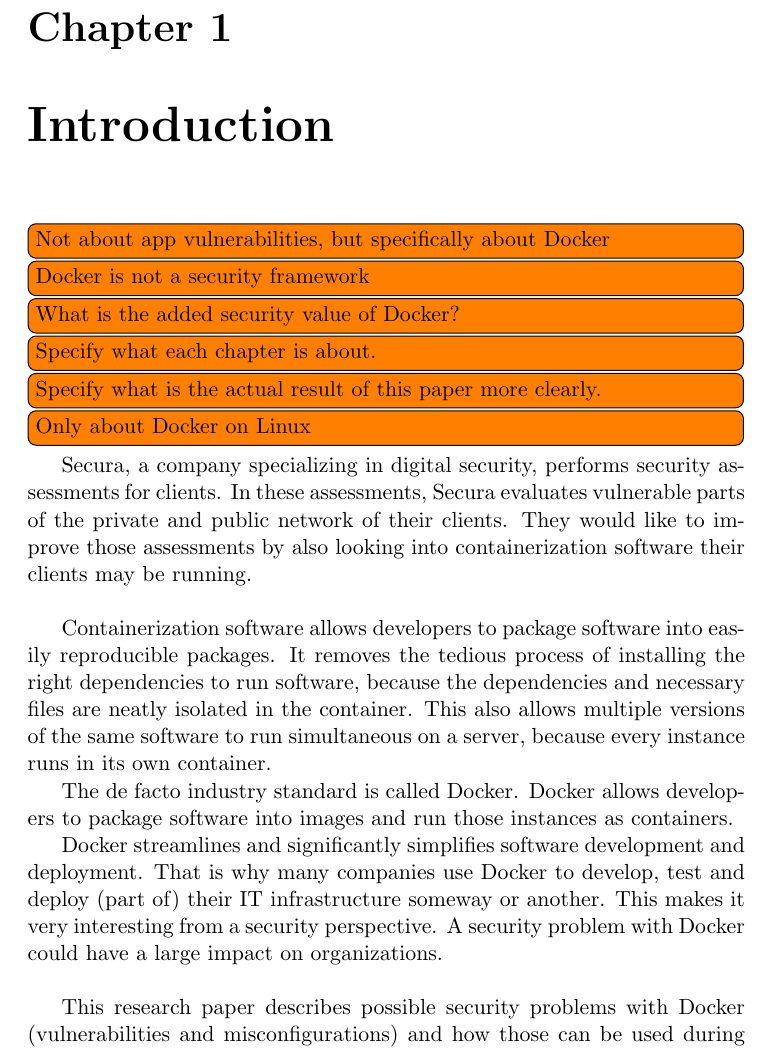
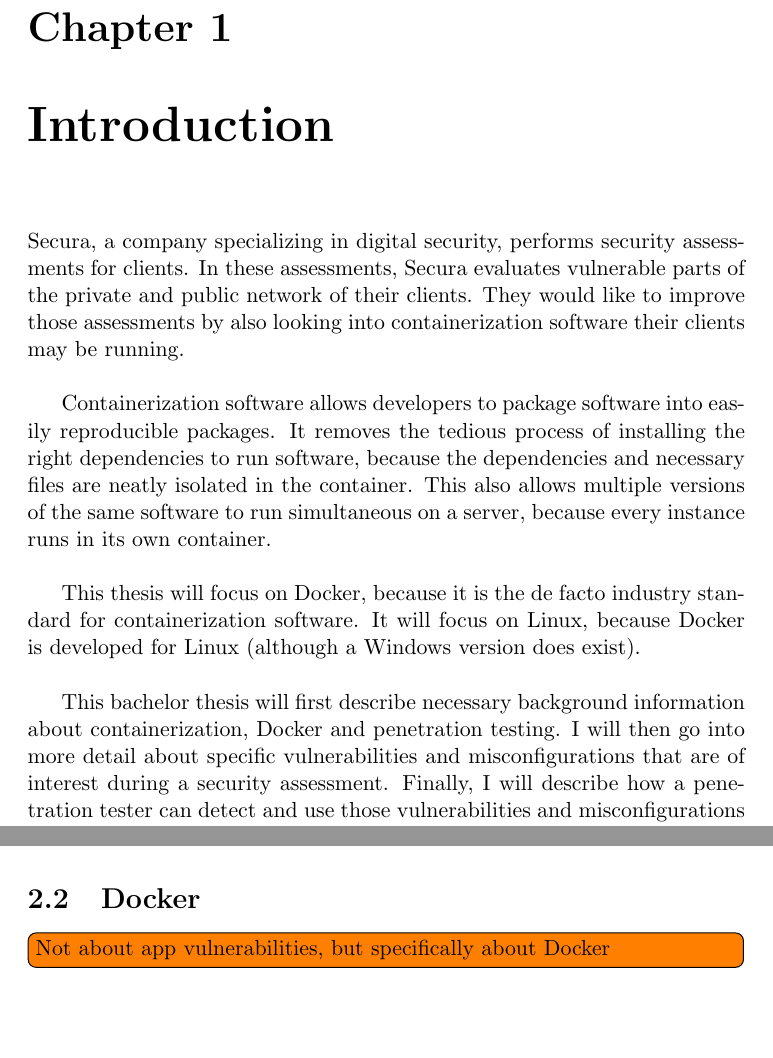
Before and after one commit to joren485/BachelorThesis, a LaTeX thesis (thesis.tex, which reads content/background/docker.tex, content/introduction.tex): part of page 5 of 27 before the commit and two parts of pages 5 and 7 of 26 after it, the two joined at a grey line, cut so that both start at the same text, the shorter picture padded with empty space. Compiled offline with pdfLaTeX.

Commit message:
Finish introduction

```diff
--- a/content/background/docker.tex
+++ b/content/background/docker.tex
@@ -1,4 +1,5 @@
 \section{Docker}
+\todo[inline]{Not about app vulnerabilities, but specifically about Docker}
 
 The concept of containerization has been around a long time, but it only gained traction as serious way to package, distribute and run software in the last few years. This is mostly because of Docker.
 
--- a/content/introduction.tex
+++ b/content/introduction.tex
@@ -1,10 +1,4 @@
 \chapter{Introduction}
-\todo[inline]{Not about app vulnerabilities, but specifically about Docker}
-\todo[inline]{Docker is not a security framework}
-\todo[inline]{What is the added security value of Docker?}
-\todo[inline]{Specify what each chapter is about.}
-\todo[inline]{Specify what is the actual result of this paper more clearly.}
-\todo[inline]{Only about Docker on Linux}
 
 Secura, a company specializing in digital security, performs security assessments for clients. In these assessments, Secura evaluates vulnerable parts of the private and public network of their clients. They would like to improve those assessments by also looking into containerization software their clients may be running.
 
@@ -13,10 +7,10 @@
 Containerization software allows developers to package software into easily reproducible packages.
 It removes the tedious process of installing the right dependencies to run software, because the dependencies and necessary files are neatly isolated in the container. This also allows multiple versions of the same software to run simultaneous on a server, because every instance runs in its own container.
 
-The de facto industry standard is called Docker. Docker allows developers to package software into images and run those instances as containers.
+\hfill
 
-Docker streamlines and significantly simplifies software development and deployment. That is why many companies use Docker to develop, test and deploy (part of) their IT infrastructure someway or another. This makes it very interesting from a security perspective. A security problem with Docker could have a large impact on organizations.
+This thesis will focus on Docker, because it is the de facto industry standard for containerization software. It will focus on Linux, because Docker is developed for Linux (although a Windows version does exist).
 
 \hfill
 
-This research paper describes possible security problems with Docker (vulnerabilities and misconfigurations) and how those can be used during security assessments.
+This bachelor thesis will first describe necessary background information about containerization, Docker and penetration testing. I will then go into more detail about specific vulnerabilities and misconfigurations that are of interest during a security assessment. Finally, I will describe how a penetration tester can detect and use those vulnerabilities and misconfigurations during security assessments.
```
